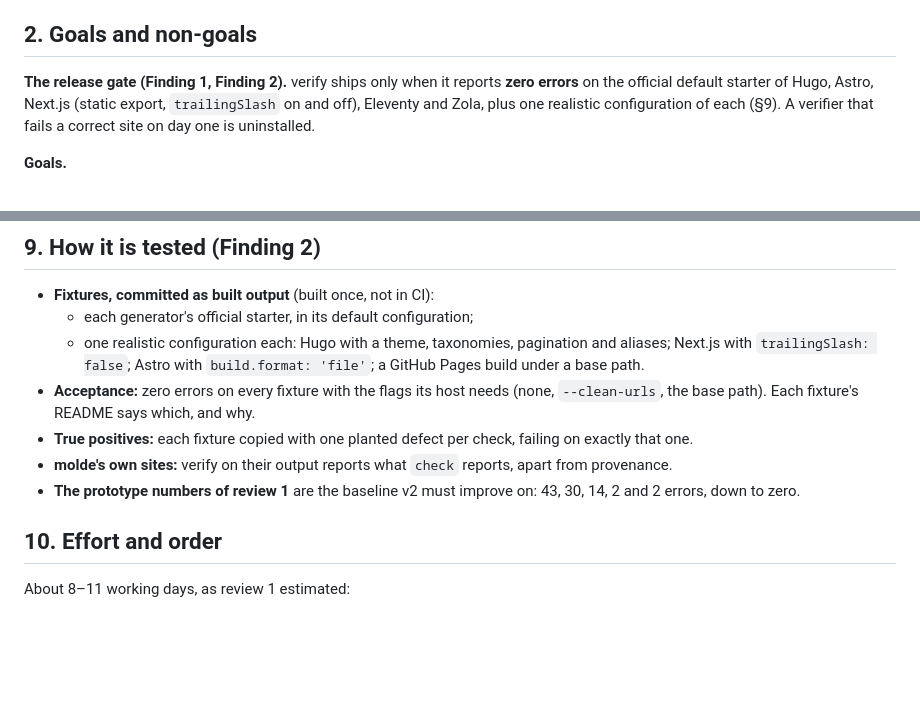
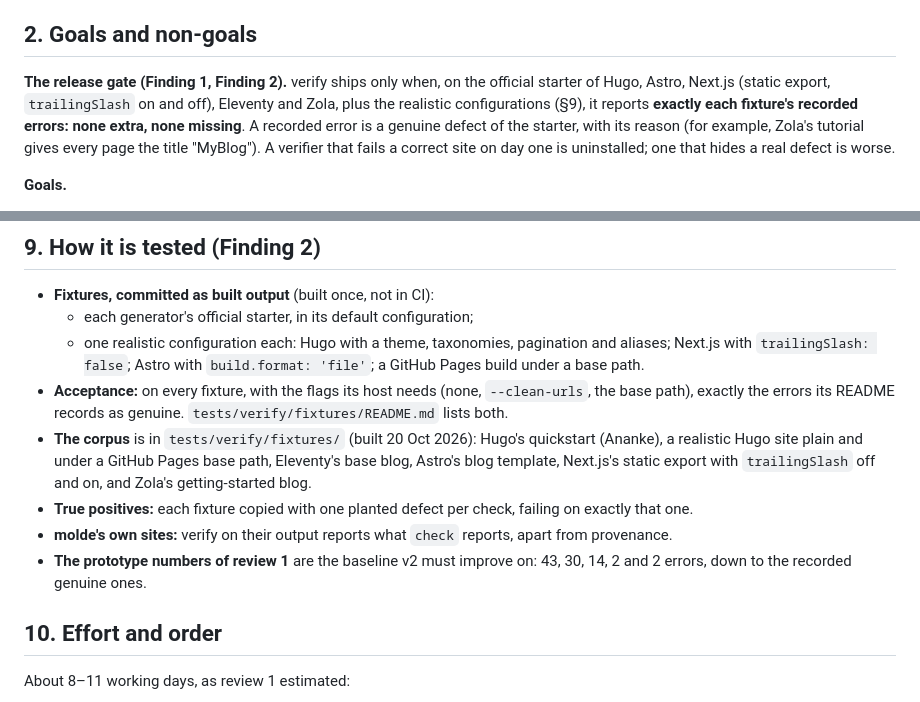
Before and after one commit to ManuelFontRodriguez/molde, a Markdown page: docs/design/verify.md, 2 parts joined by grey strips. Rendered like a GitHub page; blank space fills up the shorter version.

Commit message:
docs(design): verify's release gate is the recorded errors, not zero
Building the corpus showed that a starter can carry a genuine defect: Zola's tutorial
gives every page the same title. The gate is each fixture's recorded errors, none extra
and none missing; tests/verify/fixtures/README.md lists them.

Co-Authored-By: Claude Opus 5.5 <noreply@anthropic.com>

```diff
--- a/docs/design/verify.md
+++ b/docs/design/verify.md
@@ -37,10 +37,13 @@ generator, verify names the page but not the template or content file that made
 
 ## 2. Goals and non-goals
 
-**The release gate (Finding 1, Finding 2).** verify ships only when it reports **zero errors** on the
-official default starter of Hugo, Astro, Next.js (static export, `trailingSlash` on and
-off), Eleventy and Zola, plus one realistic configuration of each (§9). A verifier that
-fails a correct site on day one is uninstalled.
+**The release gate (Finding 1, Finding 2).** verify ships only when, on the official
+starter of Hugo, Astro, Next.js (static export, `trailingSlash` on and off), Eleventy and
+Zola, plus the realistic configurations (§9), it reports **exactly each fixture's recorded
+errors: none extra, none missing**. A recorded error is a genuine defect of the starter,
+with its reason (for example, Zola's tutorial gives every page the title "MyBlog"). A
+verifier that fails a correct site on day one is uninstalled; one that hides a real defect
+is worse.
 
 **Goals.**
 - `molde verify <dir>` checks a folder of built HTML and prints a report in `check`'s shape.
@@ -156,10 +159,11 @@ own CI, where the exit code is the gate.
 - **Fixtures, committed as built output** (built once, not in CI):
   - each generator's official starter, in its default configuration;
   - one realistic configuration each: Hugo with a theme, taxonomies, pagination and aliases; Next.js with `trailingSlash: false`; Astro with `build.format: 'file'`; a GitHub Pages build under a base path.
-- **Acceptance:** zero errors on every fixture with the flags its host needs (none, `--clean-urls`, the base path). Each fixture's README says which, and why.
+- **Acceptance:** on every fixture, with the flags its host needs (none, `--clean-urls`, the base path), exactly the errors its README records as genuine. `tests/verify/fixtures/README.md` lists both.
+- **The corpus** is in `tests/verify/fixtures/` (built 20 Oct 2026): Hugo's quickstart (Ananke), a realistic Hugo site plain and under a GitHub Pages base path, Eleventy's base blog, Astro's blog template, Next.js's static export with `trailingSlash` off and on, and Zola's getting-started blog.
 - **True positives:** each fixture copied with one planted defect per check, failing on exactly that one.
 - **molde's own sites:** verify on their output reports what `check` reports, apart from provenance.
-- **The prototype numbers of review 1** are the baseline v2 must improve on: 43, 30, 14, 2 and 2 errors, down to zero.
+- **The prototype numbers of review 1** are the baseline v2 must improve on: 43, 30, 14, 2 and 2 errors, down to the recorded genuine ones.
 
 ## 10. Effort and order
 
```
